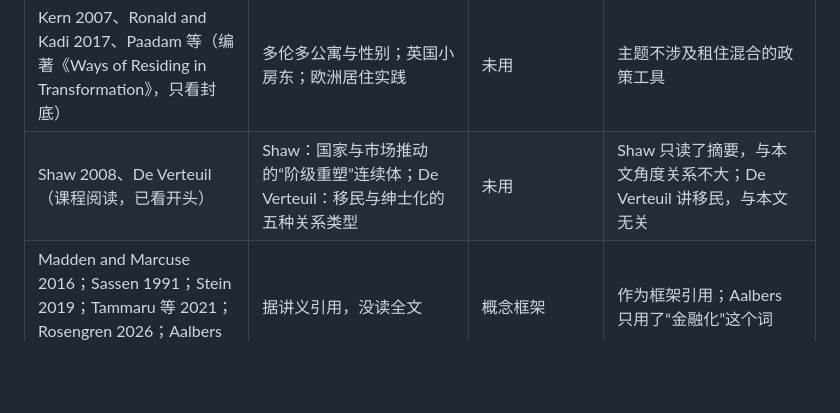
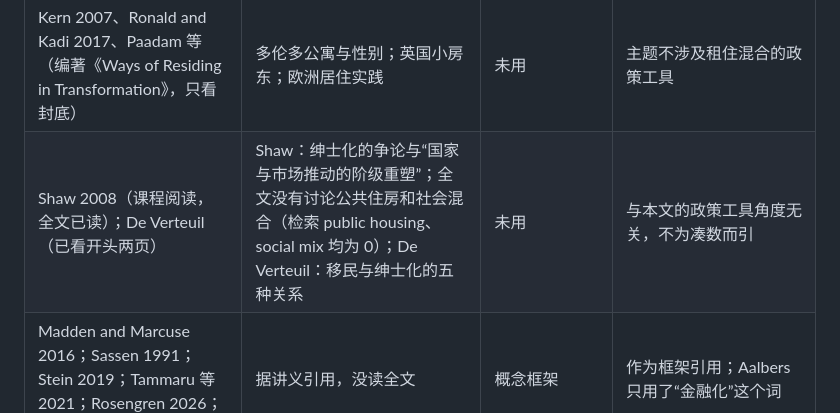
Before and after one commit to ginagina19992023/Urban-Studies-D, a Markdown page: Source-Use-Ledger.md, the part around the change. Rendered like a GitHub page; blank space fills up the shorter version.

Commit message:
Ledger and audit: Shaw 2008 read in full, not used
Co-Authored-By: Claude Sonnet 5.5 <noreply@anthropic.com>
Claude-Session: https://claude.ai/code/session_0142gawK9QtHF9CMYdNb2w3x

```diff
--- a/Source-Use-Ledger.md
+++ b/Source-Use-Ledger.md
@@ -27,7 +27,7 @@
 | Hirvonen and Lilius 2019（摘要，课程住房周阅读，讲师自己的论文） | 芬兰全国调查：住宅类型之间邻里联系差别很小；需要在租赁住宅里发展社会联系 | §4.6 一句：接触要靠建立，不是靠挨得近 | 贴合摘要；明写是芬兰、没有涉及混合租住 |
 | Ruonavaara 2025，“housing class”（住房周阅读，摘要） | Rex and Moore 的住房阶级理论及其修订与批评：与住房的关系是形成阶级的因素，不能还原为与生产资料的关系 | §4.5 一句：按租住类型规定楼面积，固定的是住房位置，不是占据者 | 贴合摘要；“固定位置不固定家庭”是我的读法 |
 | Kern 2007、Ronald and Kadi 2017、Paadam 等（编著《Ways of Residing in Transformation》，只看封底） | 多伦多公寓与性别；英国小房东；欧洲居住实践 | 未用 | 主题不涉及租住混合的政策工具 |
-| Shaw 2008、De Verteuil（课程阅读，已看开头） | Shaw：国家与市场推动的“阶级重塑”连续体；De Verteuil：移民与绅士化的五种关系类型 | 未用 | Shaw 只读了摘要，与本文角度关系不大；De Verteuil 讲移民，与本文无关 |
+| Shaw 2008（课程阅读，全文已读）；De Verteuil（已看开头两页） | Shaw：绅士化的争论与“国家与市场推动的阶级重塑”；全文没有讨论公共住房和社会混合（检索 public housing、social mix 均为 0）；De Verteuil：移民与绅士化的五种关系 | 未用 | 与本文的政策工具角度无关，不为凑数而引 |
 | Madden and Marcuse 2016；Sassen 1991；Stein 2019；Tammaru 等 2021；Rosengren 2026；Aalbers 2016 | 据讲义引用，没读全文 | 概念框架 | 作为框架引用；Aalbers 只用了“金融化”这个词 |
 
 ## 本次改掉的“套用不是这个意思的信息”
```
Also changed, not shown: Audit-v2.md (+1 -1 lines).
